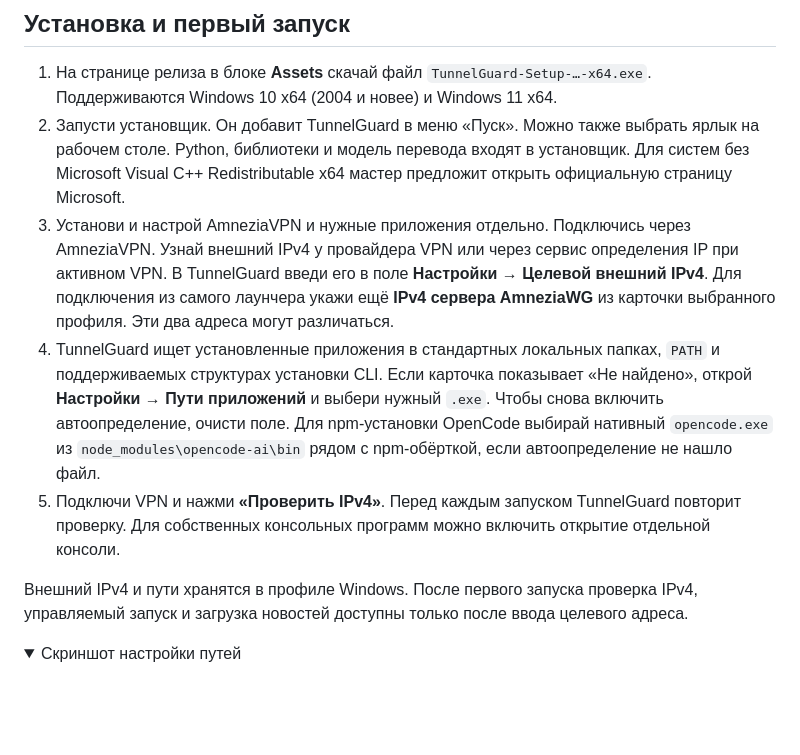
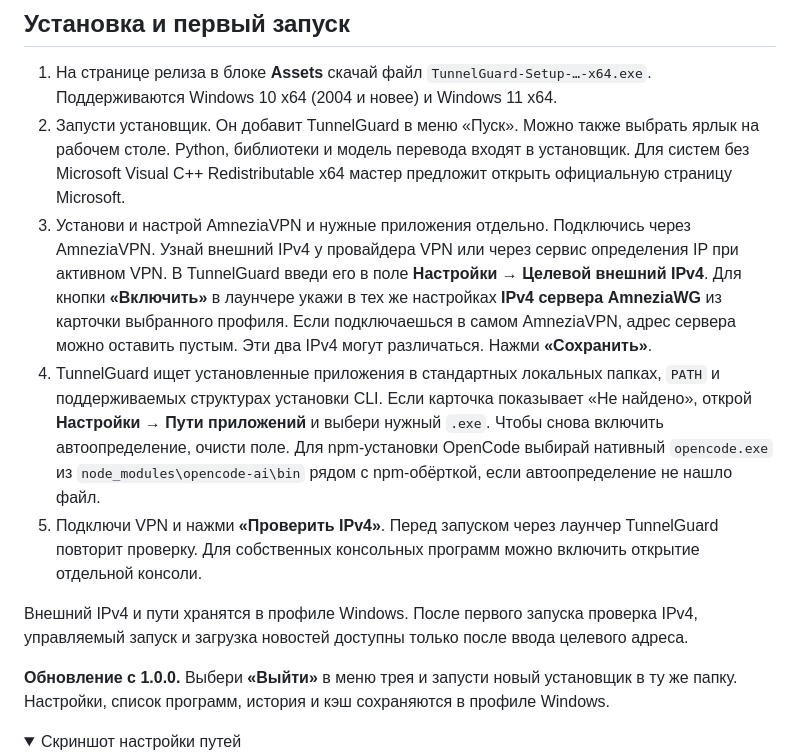
Before and after one commit to Marks473/TunnelGuard, a Markdown page: README.md, the part around one of its changes. Drawn GitHub-style; folded sections open; blank space fills up the shorter version.

```diff
--- a/README.md
+++ b/README.md
@@ -12,11 +12,13 @@ TunnelGuard — лаунчер для Windows, который проверяет
 
 1. На странице релиза в блоке **Assets** скачай файл `TunnelGuard-Setup-…-x64.exe`. Поддерживаются Windows 10 x64 (2004 и новее) и Windows 11 x64.
 2. Запусти установщик. Он добавит TunnelGuard в меню «Пуск». Можно также выбрать ярлык на рабочем столе. Python, библиотеки и модель перевода входят в установщик. Для систем без Microsoft Visual C++ Redistributable x64 мастер предложит открыть официальную страницу Microsoft.
-3. Установи и настрой AmneziaVPN и нужные приложения отдельно. Подключись через AmneziaVPN. Узнай внешний IPv4 у провайдера VPN или через сервис определения IP при активном VPN. В TunnelGuard введи его в поле **Настройки → Целевой внешний IPv4**. Для подключения из самого лаунчера укажи ещё **IPv4 сервера AmneziaWG** из карточки выбранного профиля. Эти два адреса могут различаться.
+3. Установи и настрой AmneziaVPN и нужные приложения отдельно. Подключись через AmneziaVPN. Узнай внешний IPv4 у провайдера VPN или через сервис определения IP при активном VPN. В TunnelGuard введи его в поле **Настройки → Целевой внешний IPv4**. Для кнопки **«Включить»** в лаунчере укажи в тех же настройках **IPv4 сервера AmneziaWG** из карточки выбранного профиля. Если подключаешься в самом AmneziaVPN, адрес сервера можно оставить пустым. Эти два IPv4 могут различаться. Нажми **«Сохранить»**.
 4. TunnelGuard ищет установленные приложения в стандартных локальных папках, `PATH` и поддерживаемых структурах установки CLI. Если карточка показывает «Не найдено», открой **Настройки → Пути приложений** и выбери нужный `.exe`. Чтобы снова включить автоопределение, очисти поле. Для npm-установки OpenCode выбирай нативный `opencode.exe` из `node_modules\opencode-ai\bin` рядом с npm-обёрткой, если автоопределение не нашло файл.
-5. Подключи VPN и нажми **«Проверить IPv4»**. Перед каждым запуском TunnelGuard повторит проверку. Для собственных консольных программ можно включить открытие отдельной консоли.
+5. Подключи VPN и нажми **«Проверить IPv4»**. Перед запуском через лаунчер TunnelGuard повторит проверку. Для собственных консольных программ можно включить открытие отдельной консоли.
 
 Внешний IPv4 и пути хранятся в профиле Windows. После первого запуска проверка IPv4, управляемый запуск и загрузка новостей доступны только после ввода целевого адреса.
+
+**Обновление с 1.0.0.** Выбери **«Выйти»** в меню трея и запусти новый установщик в ту же папку. Настройки, список программ, история и кэш сохраняются в профиле Windows.
 
 <details>
 <summary>Скриншот настройки путей</summary>
```
Also changed, not shown: other parts of README.md (+17 -9 lines), docs/images/history.png, docs/images/library.png, docs/images/news.png, docs/images/vpn-alert.png (added), 10 other files.
